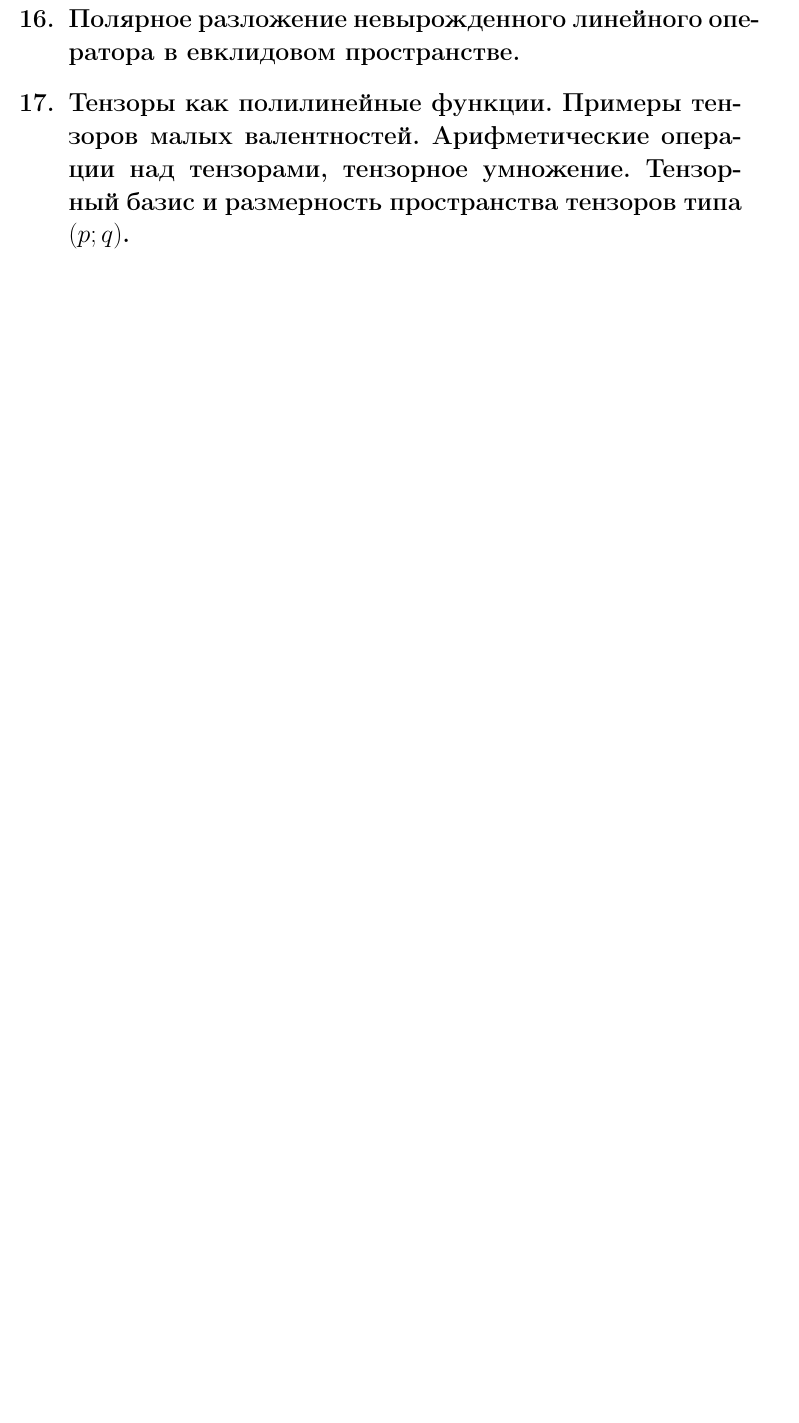
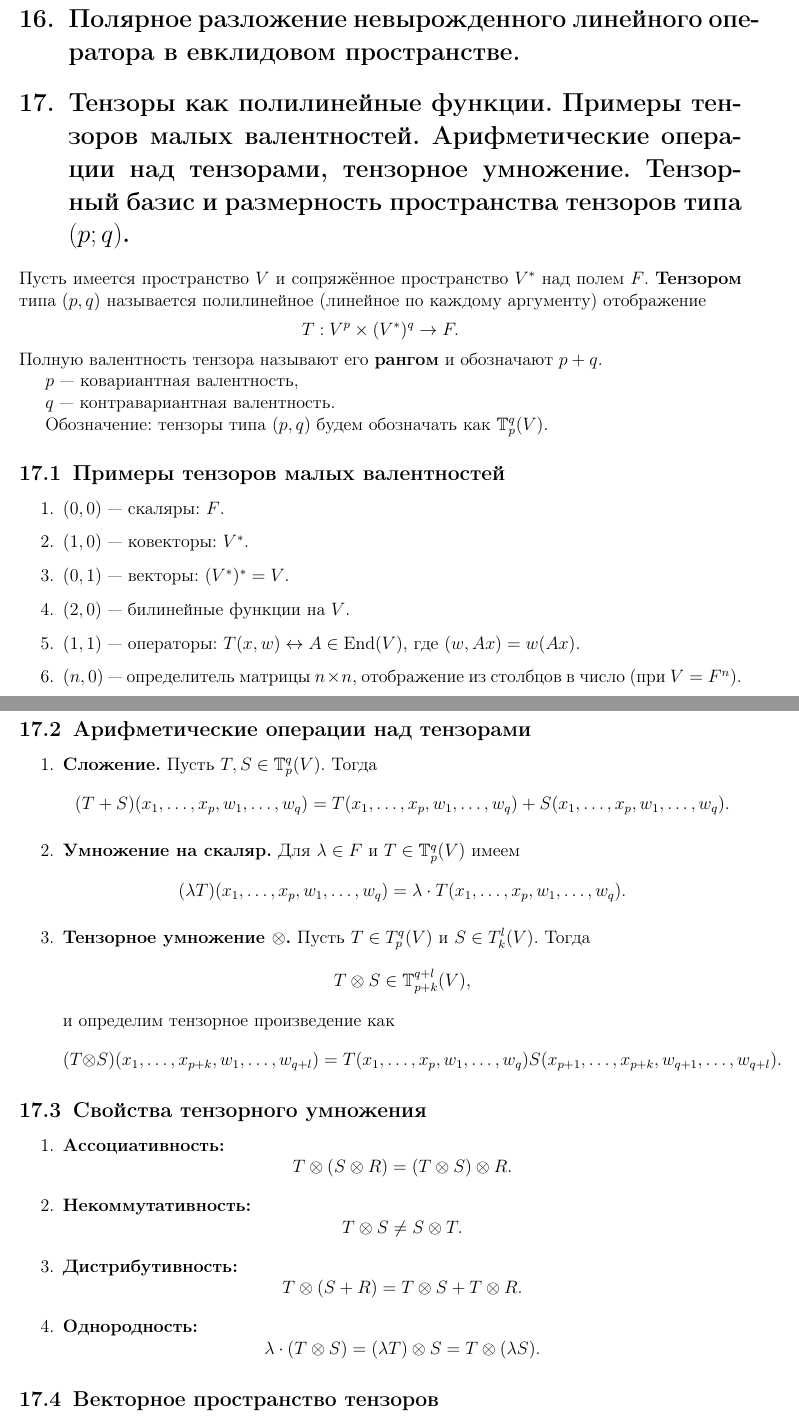
Before and after one commit to VanBash0/Linal-Linal, a LaTeX document (main.tex): part of page 15 of 15 before the commit and two parts of pages 15 and 16 of 17 after it, the two joined at a grey line, cut so that both start at the same text, the shorter picture padded with empty space. Compiled offline with pdfLaTeX.

Commit message:
Добавлен пункт 17

```diff
--- a/main.tex
+++ b/main.tex
@@ -865,3 +865,74 @@ $$\lambda = e^{i\varphi} = \cos(\varphi) + i\sin(\varphi)$$
 
  \section{Тензоры как полилинейные функции. Примеры тензоров малых валентностей. Арифметические операции над тензорами, тензорное умножение. Тензорный базис и размерность пространства тензоров типа $(p; q)$.}
 
+ Пусть имеется пространство $V$ и сопряжённое пространство $V^*$ над полем $F$. \textbf{Тензором} типа $(p, q)$ называется полилинейное (линейное по каждому аргументу) отображение
+\[
+T: V^p \times (V^*)^q \to F.
+\]
+Полную валентность тензора называют его \textbf{рангом} и обозначают $p + q$.
+
+$p$ — ковариантная валентность,
+
+$q$ — контравариантная валентность.
+
+Обозначение: тензоры типа $(p, q)$ будем обозначать как $\mathbb{T}^q_p(V)$.
+
+\subsection{Примеры тензоров малых валентностей}
+
+\begin{enumerate}
+    \item $(0, 0)$ --- скаляры: $F$.
+    \item $(1, 0)$ --- ковекторы: $V^*$.
+    \item $(0, 1)$ --- векторы: $(V^*)^* = V$.
+    \item $(2, 0)$ --- билинейные функции на $V$.
+    \item $(1, 1)$ --- операторы: $T(x, w) \leftrightarrow A \in \text{End}(V)$, где $(w, Ax) = w(Ax)$.
+    \item $(n, 0)$ --- определитель матрицы $n \times n$, отображение из столбцов в число (при $V = F^n$).
+\end{enumerate}
+
+\subsection{Арифметические операции над тензорами}
+
+\begin{enumerate}
+    \item \textbf{Сложение.} Пусть $T, S \in \mathbb{T}^q_p(V)$. Тогда
+    \[
+    (T + S)(x_1, \ldots, x_p, w_1, \ldots, w_q) = T(x_1, \ldots, x_p, w_1, \ldots, w_q) + S(x_1, \ldots, x_p, w_1, \ldots, w_q).
+    \]
+
+    \item \textbf{Умножение на скаляр.} Для $\lambda \in F$ и $T \in \mathbb{T}^q_p(V)$ имеем
+    \[
+    (\lambda T)(x_1, \ldots, x_p, w_1, \ldots, w_q) = \lambda \cdot T(x_1, \ldots, x_p, w_1, \ldots, w_q).
+    \]
+
+    \item \textbf{Тензорное умножение $\otimes$.} Пусть $T \in T^q_p(V)$ и $S \in T^l_k(V)$. Тогда
+    \[
+    T \otimes S \in \mathbb{T}^{q+l}_{p+k}(V),
+    \]
+    и определим тензорное произведение как
+    \[
+    (T \otimes S)(x_1, \ldots, x_{p+k}, w_1, \ldots, w_{q+l}) = T(x_1, \ldots, x_p, w_1, \ldots, w_q) S(x_{p+1}, \ldots, x_{p+k}, w_{q+1}, \ldots, w_{q+l}).
+    \]
+\end{enumerate}
+
+\subsection{Свойства тензорного умножения}
+
+\begin{enumerate}
+    \item \textbf{Ассоциативность:}
+    \[
+    T \otimes (S \otimes R) = (T \otimes S) \otimes R.
+    \]
+
+    \item \textbf{Некоммутативность:}
+    \[
+    T \otimes S \neq S \otimes T.
+    \]
+
+    \item \textbf{Дистрибутивность:}
+    \[
+    T \otimes (S + R) = T \otimes S + T \otimes R.
+    \]
+
+    \item \textbf{Однородность:}
+    \[
+    \lambda \cdot (T \otimes S) = (\lambda T) \otimes S = T \otimes (\lambda S).
+    \]
+\end{enumerate}
+
+\subsection{Векторное пространство тензоров}
```
Also changed, not shown: main.tex (9 more changed lines).
